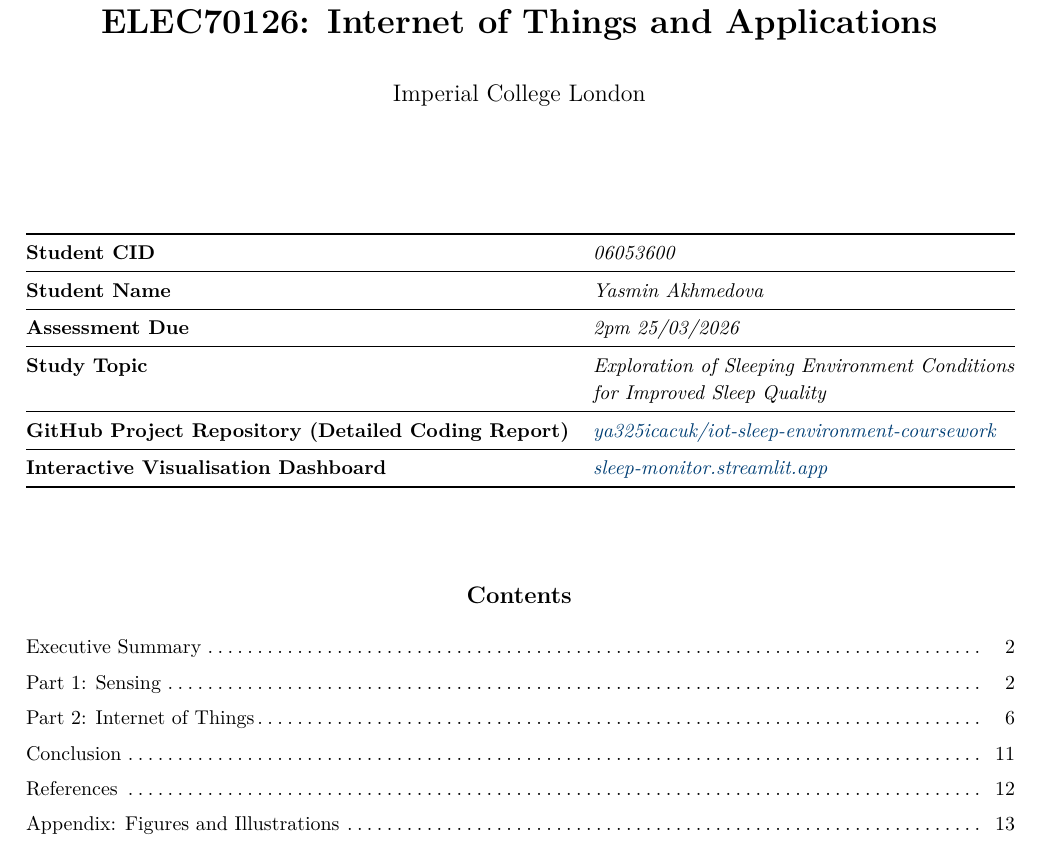
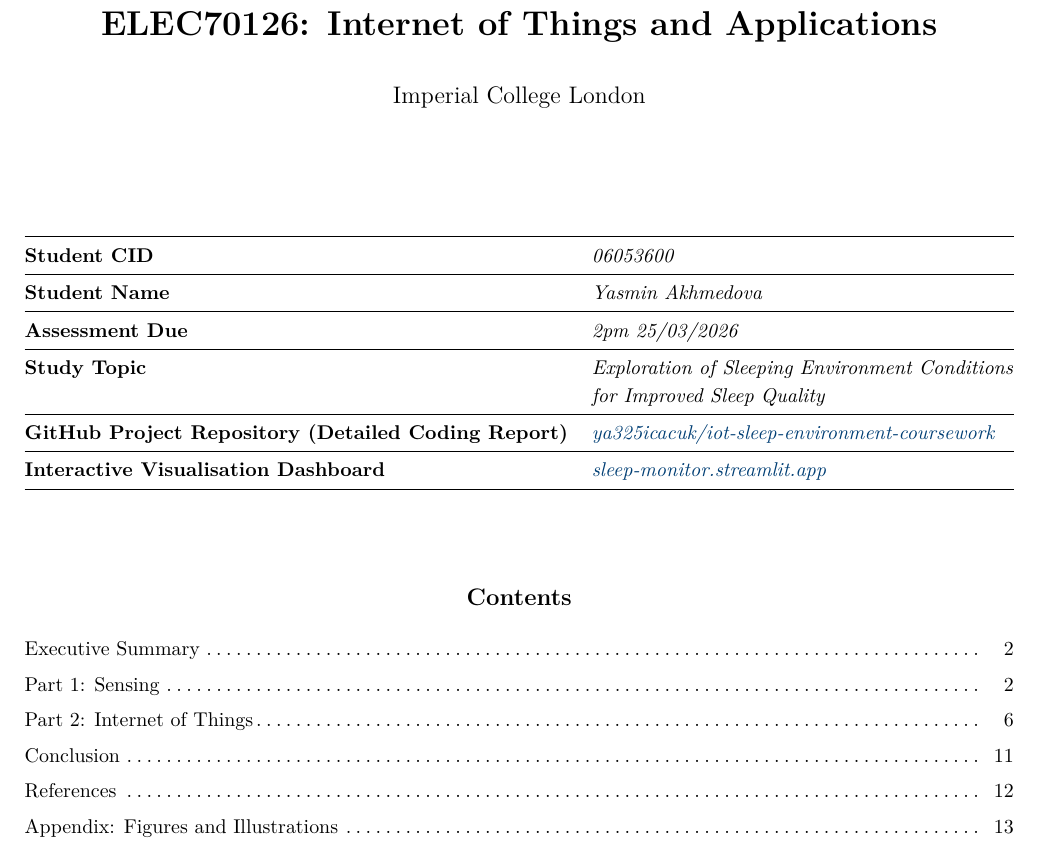
Before and after one commit to ya325icacuk/iot-sleep-environment-coursework, a LaTeX document (report/main.tex): part of page 1 of 18, cut so that both start at the same text. Compiled offline with pdfLaTeX.

Commit message:
Tighten margins: 1.8cm top/bottom, 1.7cm left/right

```diff
--- a/report/main.tex
+++ b/report/main.tex
@@ -4,7 +4,7 @@
 \usepackage[utf8]{inputenc}
 \usepackage[T1]{fontenc}
 \usepackage{lmodern}
-\usepackage[top=1.9cm, bottom=2cm, left=1.8cm, right=1.8cm]{geometry}
+\usepackage[top=1.8cm, bottom=1.8cm, left=1.7cm, right=1.7cm]{geometry}
 \usepackage{graphicx}
 \usepackage{booktabs}
 \usepackage{array}
```
